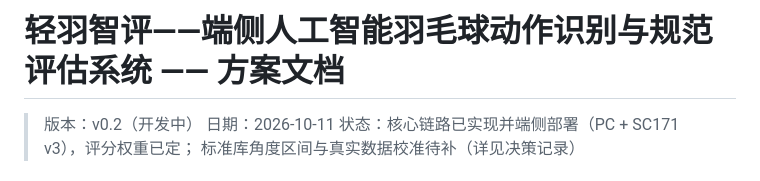
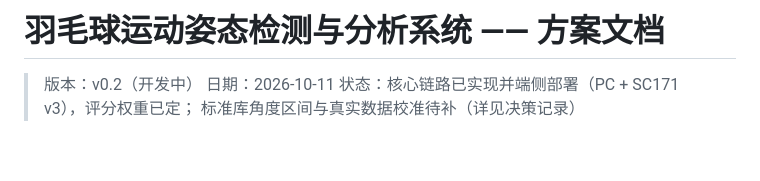
Before and after one commit to yehuasi/badminton, a Markdown page: 方案文档.md, the part around the change. Drawn GitHub-style; blank space fills up the shorter version.

```diff
--- a/方案文档.md
+++ b/方案文档.md
@@ -1,4 +1,4 @@
-# 轻羽智评——端侧人工智能羽毛球动作识别与规范评估系统 —— 方案文档
+# 羽毛球运动姿态检测与分析系统 —— 方案文档
 
 > 版本：v0.2（开发中）
 > 日期：2026-10-11
```
Also changed, not shown: README.md (+1 -1 lines).
